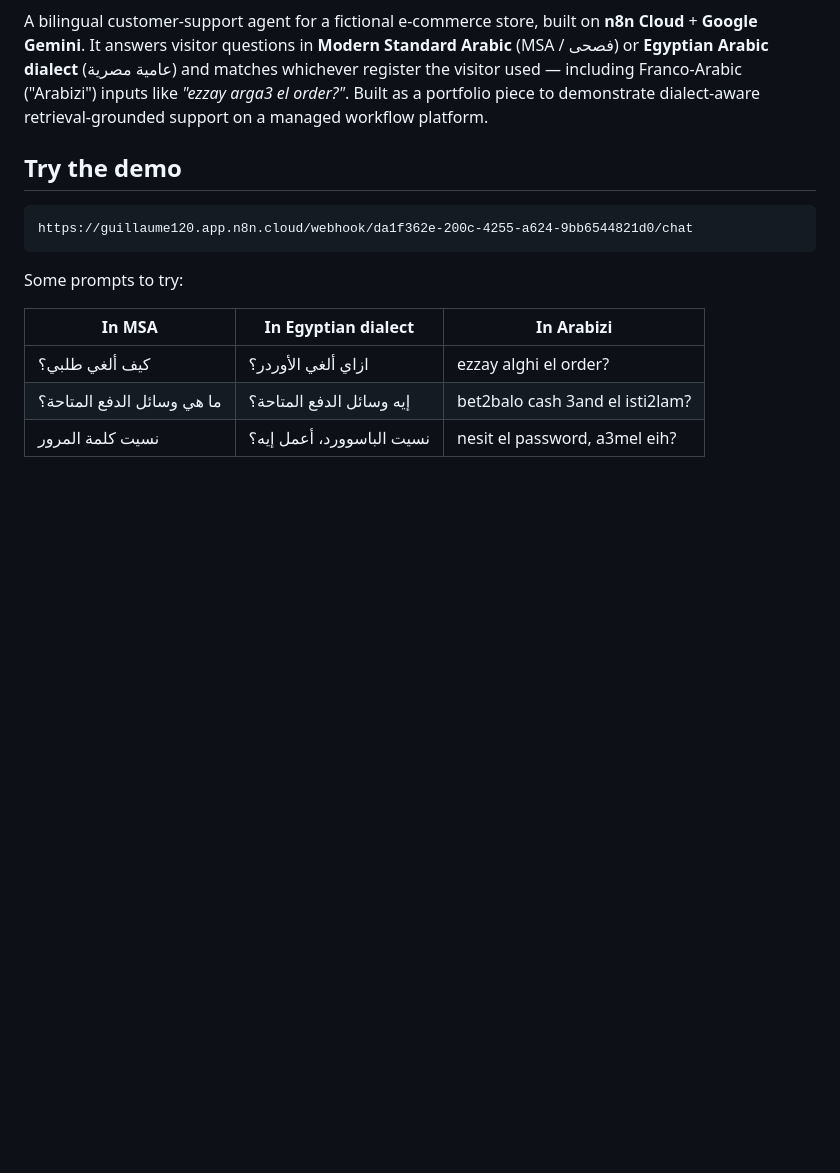
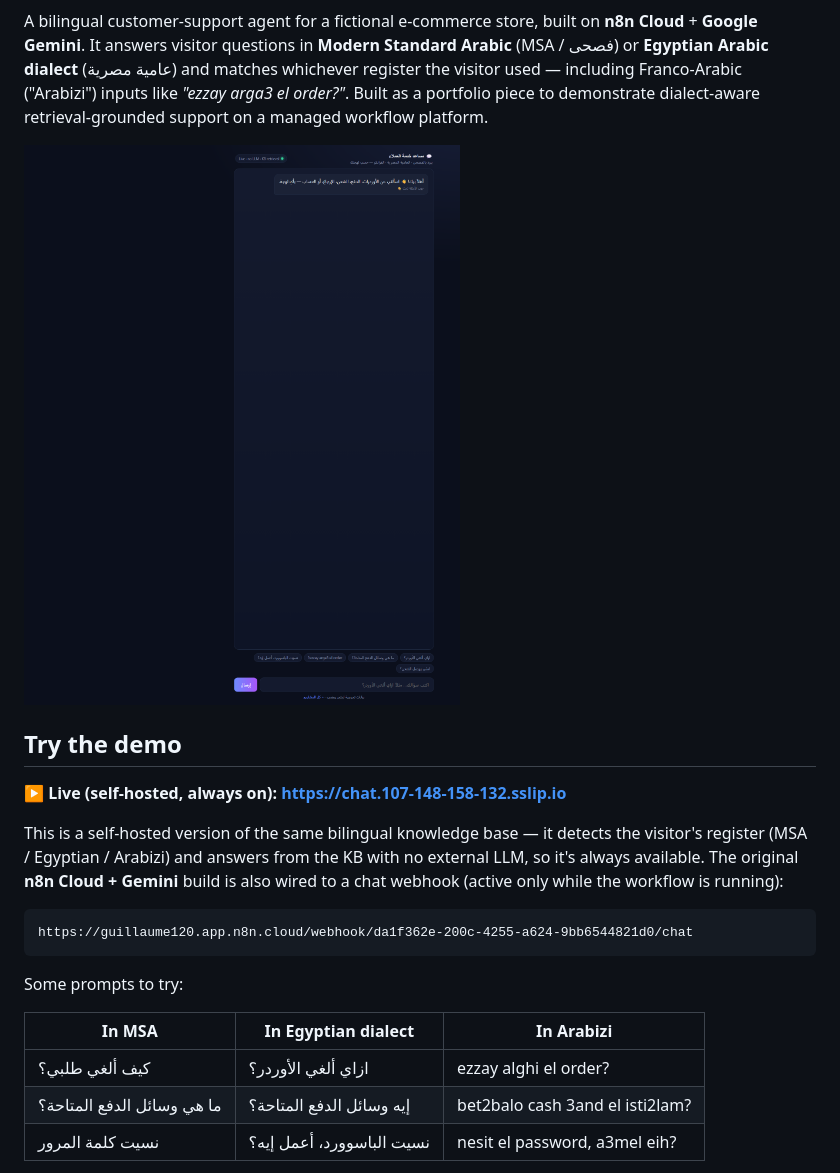
Before and after one commit to souljoel815-oss/ai-arabic-support-bot, a Markdown page: README.md, the part around the change printed below. Rendered like a GitHub page; pictures changed too: docs/screenshots/chat.png (added); blank space fills up the shorter version.

Commit message:
Add live self-hosted chat demo + screenshot

````diff
--- a/README.md
+++ b/README.md
@@ -8,7 +10,16 @@ Franco-Arabic ("Arabizi") inputs like *"ezzay arga3 el order?"*. Built as
 a portfolio piece to demonstrate dialect-aware retrieval-grounded support
 on a managed workflow platform.
 
+![AI Arabic Support Agent](./docs/screenshots/chat.png)
+
 ## Try the demo
+
+**▶ Live (self-hosted, always on): https://chat.107-148-158-132.sslip.io**
+
+This is a self-hosted version of the same bilingual knowledge base — it detects
+the visitor's register (MSA / Egyptian / Arabizi) and answers from the KB with
+no external LLM, so it's always available. The original **n8n Cloud + Gemini**
+build is also wired to a chat webhook (active only while the workflow is running):
 
 ```
 https://guillaume120.app.n8n.cloud/webhook/da1f362e-200c-4255-a624-9bb6544821d0/chat
````
Also changed, not shown: other parts of README.md (+2 -0 lines).
